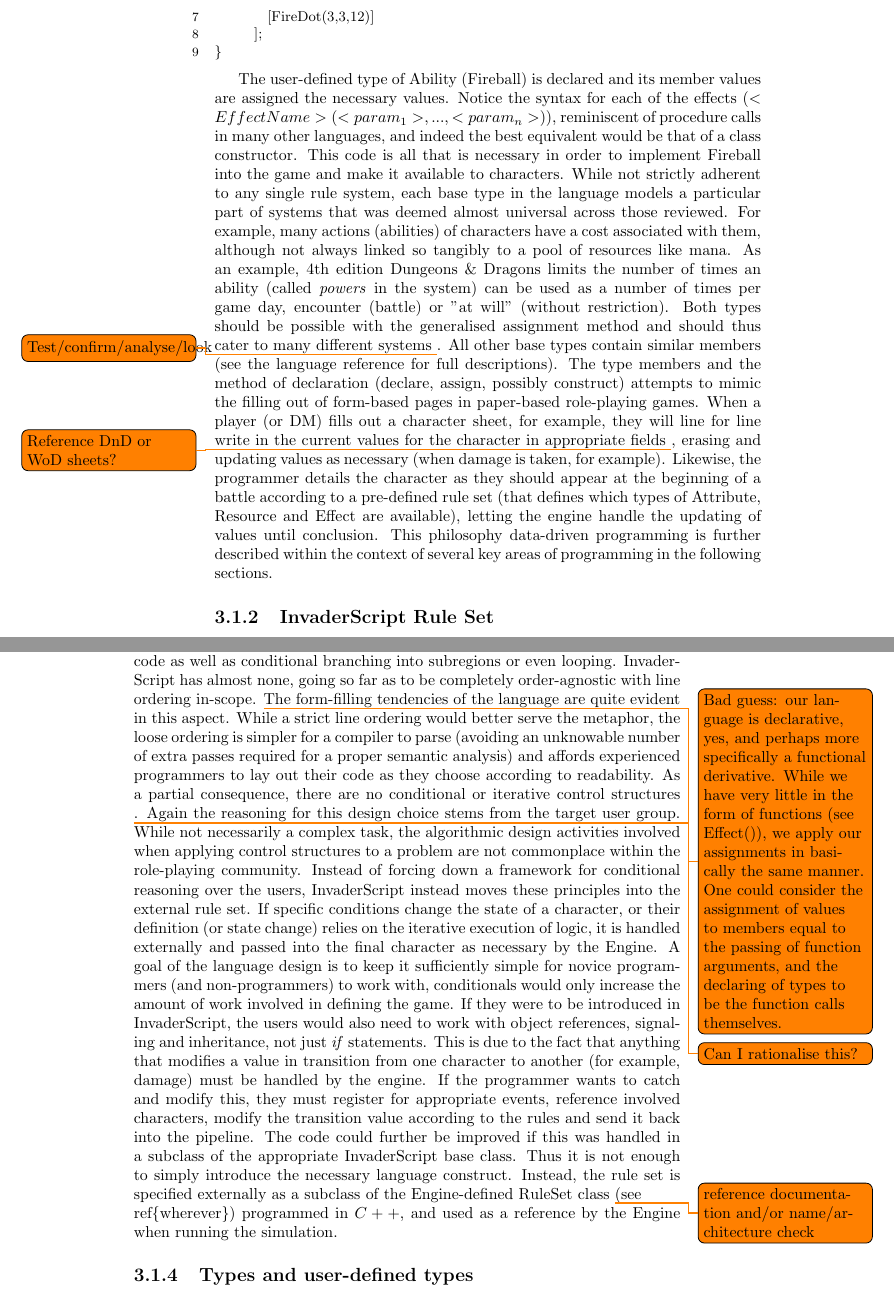
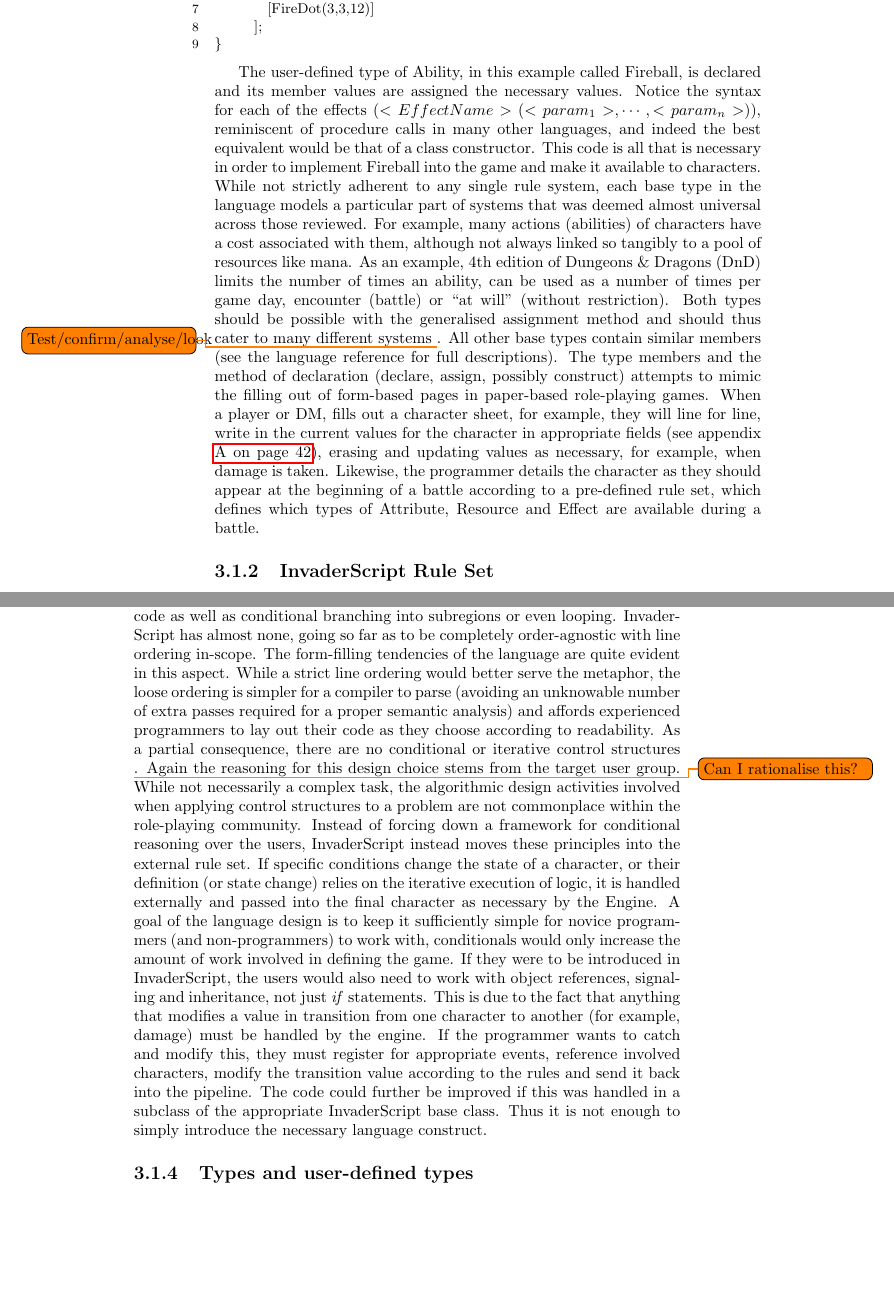
Before and after one commit to Tellus/sw406f12, a LaTeX thesis (report/master.tex, which reads report/tex/language/lang_const_control.tex, report/tex/language/lang_const_paradigm.tex): two parts of pages 24 and 25 of 42, joined at a grey line, cut so that both start at the same text, the shorter picture padded with empty space. Compiled offline with pdfLaTeX.

Commit message:
commited my shit..

```diff
--- a/report/tex/language/lang_const_control.tex
+++ b/report/tex/language/lang_const_control.tex
@@ -1,5 +1,11 @@
 \subsection{Program control and structure}
-Program control and control structures refer to the mechanisms in a programming language that allows a programmer to define the order of execution of the code as well as conditional branching into subregions or even looping. \langname{} has almost none, going so far as to be completely order-agnostic with line ordering in-scope. \todo{Bad guess: our language is declarative, yes, and perhaps more specifically a functional derivative. While we have very little in the form of functions (see Effect()), we apply our assignments in basically the same manner. One could consider the assignment of values to members equal to the passing of function arguments, and the declaring of types to be the function calls themselves.}
+Program control and control structures refer to the mechanisms in a programming language that allows a programmer to define the order of execution of the code as well as conditional branching into subregions or even looping. \langname{} has almost none, going so far as to be completely order-agnostic with line ordering in-scope.
+%\todo{Bad guess: our language is declarative, yes, and perhaps more specifically a functional derivative. While we have very little in the form of functions (see Effect()), we apply our assignments in basically the same manner. One could consider the assignment of values to members equal to the passing of function arguments, and the declaring of types to be the function calls themselves.}
 The form-filling tendencies of the language are quite evident in this aspect. While a strict line ordering would better serve the metaphor, the loose ordering is simpler for a compiler to parse (avoiding an unknowable number of extra passes required for a proper semantic analysis) and affords experienced programmers to lay out their code as they choose according to readability. As a partial consequence, there are no conditional or iterative control structures \todo{Can I rationalise this?}.
-Again the reasoning for this design choice stems from the target user group. While not necessarily a complex task, the algorithmic design activities involved when applying control structures to a problem are not commonplace within the role-playing community. Instead of forcing down a framework for conditional reasoning over the users, \langname{} instead moves these principles into the external rule set. If specific conditions change the state of a character, or their definition (or state change) relies on the iterative execution of logic, it is handled externally and passed into the final character as necessary by the Engine. A goal of the language design is to keep it sufficiently simple for novice programmers (and non-programmers) to work with, conditionals would only increase the amount of work involved in defining the game. If they were to be introduced in \langname{}, the users would also need to work with object references, signaling and inheritance, not just \emph{if} statements. This is due to the fact that anything that modifies a value in transition from one character to another (for example, damage) must be handled by the engine. If the programmer wants to catch and modify this, they must register for appropriate events, reference involved characters, modify the transition value according to the rules and send it back into the pipeline. The code could further be improved if this was handled in a subclass of the appropriate \langname{} base class. Thus it is not enough to simply introduce the necessary language construct.
-Instead, the rule set is specified externally as a subclass of the Engine-defined RuleSet class \todo{reference documentation and/or name/architecture check} (see \\ref\{wherever\}) programmed in $C++$, and used as a reference by the Engine when running the simulation.
+Again the reasoning for this design choice stems from the target user group. While not necessarily a complex task, the algorithmic design activities involved when applying control structures to a problem are not commonplace within the role-playing community. Instead of forcing down a framework for conditional reasoning over the users, \langname{} instead moves these principles into the external rule set.
+If specific conditions change the state of a character, or their definition (or state change) relies on the iterative execution of logic, it is handled externally and passed into the final character as necessary by the Engine.
+A goal of the language design is to keep it sufficiently simple for novice programmers (and non-programmers) to work with, conditionals would only increase the amount of work involved in defining the game. If they were to be introduced in \langname{}, the users would also need to work with object references, signaling and inheritance, not just \emph{if} statements.
+This is due to the fact that anything that modifies a value in transition from one character to another (for example, damage) must be handled by the engine. If the programmer wants to catch and modify this, they must register for appropriate events, reference involved characters, modify the transition value according to the rules and send it back into the pipeline. The code could further be improved if this was handled in a subclass of the appropriate \langname{} base class. Thus it is not enough to simply introduce the necessary language construct.
+%Instead, the rule set is specified externally as a subclass of the Engine-defined RuleSet class
+%\todo{reference documentation and/or name/architecture check}
+%(see \\ref\{wherever\}) programmed in $C++$, and used as a reference by the Engine when running the simulation.
--- a/report/tex/language/lang_const_paradigm.tex
+++ b/report/tex/language/lang_const_paradigm.tex
@@ -14,7 +14,9 @@ make Fireball from Ability
 }
 \end{lstlisting}
 
-The user-defined type of Ability (Fireball) is declared and its member values are assigned the necessary values. Notice the syntax for each of the effects ($<EffectName>(<param_1>,...,<param_n>)$), reminiscent of procedure calls in many other languages, and indeed the best equivalent would be that of a class constructor. This code is all that is necessary in order to implement Fireball into the game and make it available to characters.
-While not strictly adherent to any single rule system, each base type in the language models a particular part of systems that was deemed almost universal across those reviewed. For example, many actions (abilities) of characters have a cost associated with them, although not always linked so tangibly to a pool of resources like mana. As an example, 4th edition Dungeons \& Dragons limits the number of times an ability (called \emph{powers} in the system) can be used as a number of times per game day, encounter (battle) or "at will" (without restriction). Both types should be possible with the generalised assignment method and should thus cater to many different systems \todo{Test/confirm/analyse/look}. All other base types contain similar members (see the language reference for full descriptions).
-The type members and the method of declaration (declare, assign, possibly construct) attempts to mimic the filling out of form-based pages in paper-based role-playing games. When a player (or \ac{dm}) fills out a character sheet, for example, they will line for line write in the current values for the character in appropriate fields \todo{Reference DnD or WoD sheets?}, erasing and updating values as necessary (when damage is taken, for example). Likewise, the programmer details the character as they should appear at the beginning of a battle according to a pre-defined rule set (that defines which types of Attribute, Resource and Effect are available), letting the engine handle the updating of values until conclusion.
-This philosophy data-driven programming is further described within the context of several key areas of programming in the following sections.
+The user-defined type of Ability, in this example called Fireball, is declared and its member values are assigned the necessary values. Notice the syntax for each of the effects ($<EffectName>(<param_1>, \cdots ,<param_n>)$), reminiscent of procedure calls in many other languages, and indeed the best equivalent would be that of a class constructor. This code is all that is necessary in order to implement Fireball into the game and make it available to characters.
+While not strictly adherent to any single rule system, each base type in the language models a particular part of systems that was deemed almost universal across those reviewed. For example, many actions (abilities) of characters have a cost associated with them, although not always linked so tangibly to a pool of resources like mana.
+As an example, 4th edition of \ac{dnd} limits the number of times an ability, can be used as a number of times per game day, encounter (battle) or ``at will'' (without restriction). Both types should be possible with the generalised assignment method and should thus cater to many different systems \todo{Test/confirm/analyse/look}. All other base types contain similar members (see the language reference for full descriptions).
+The type members and the method of declaration (declare, assign, possibly construct) attempts to mimic the filling out of form-based pages in paper-based role-playing games. When a player or \ac{dm}, fills out a character sheet, for example, they will line for line, write in the current values for the character in appropriate fields (see appendix \vref{charsheet}), erasing and updating values as necessary, for example, when damage is taken.
+Likewise, the programmer details the character as they should appear at the beginning of a battle according to a pre-defined rule set, which defines which types of Attribute, Resource and Effect are available during a battle.
+%This philosophy data-driven programming is further described within the context of several key areas of programming in the following sections.
```
Also changed, not shown: report/tex/language/lang_const_intro.tex (+3 -2 lines), report/tex/language/language_constructs.tex (+8 -8 lines), report/tex/language/lang_const_paradigm.tex (2 more changed lines).
